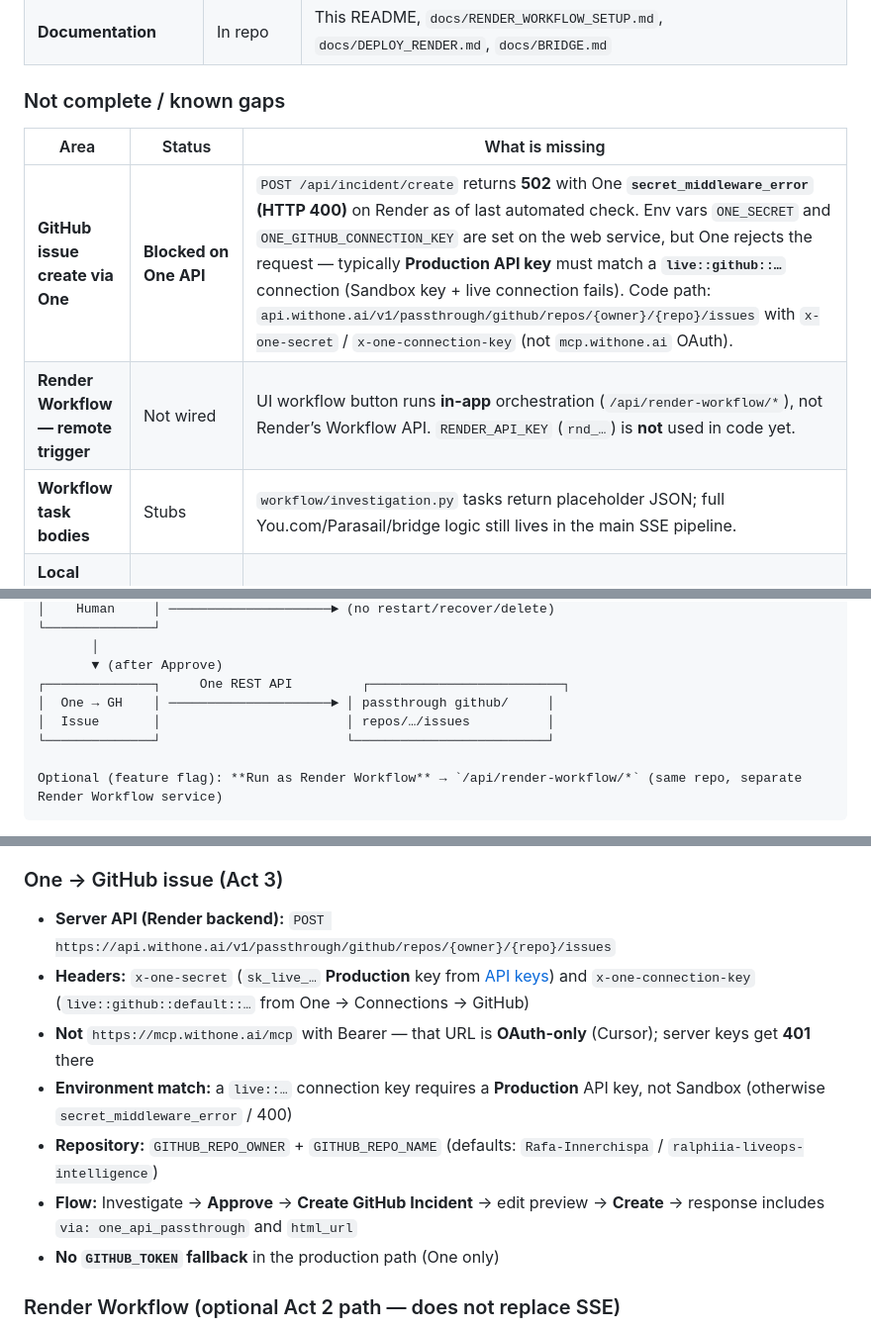
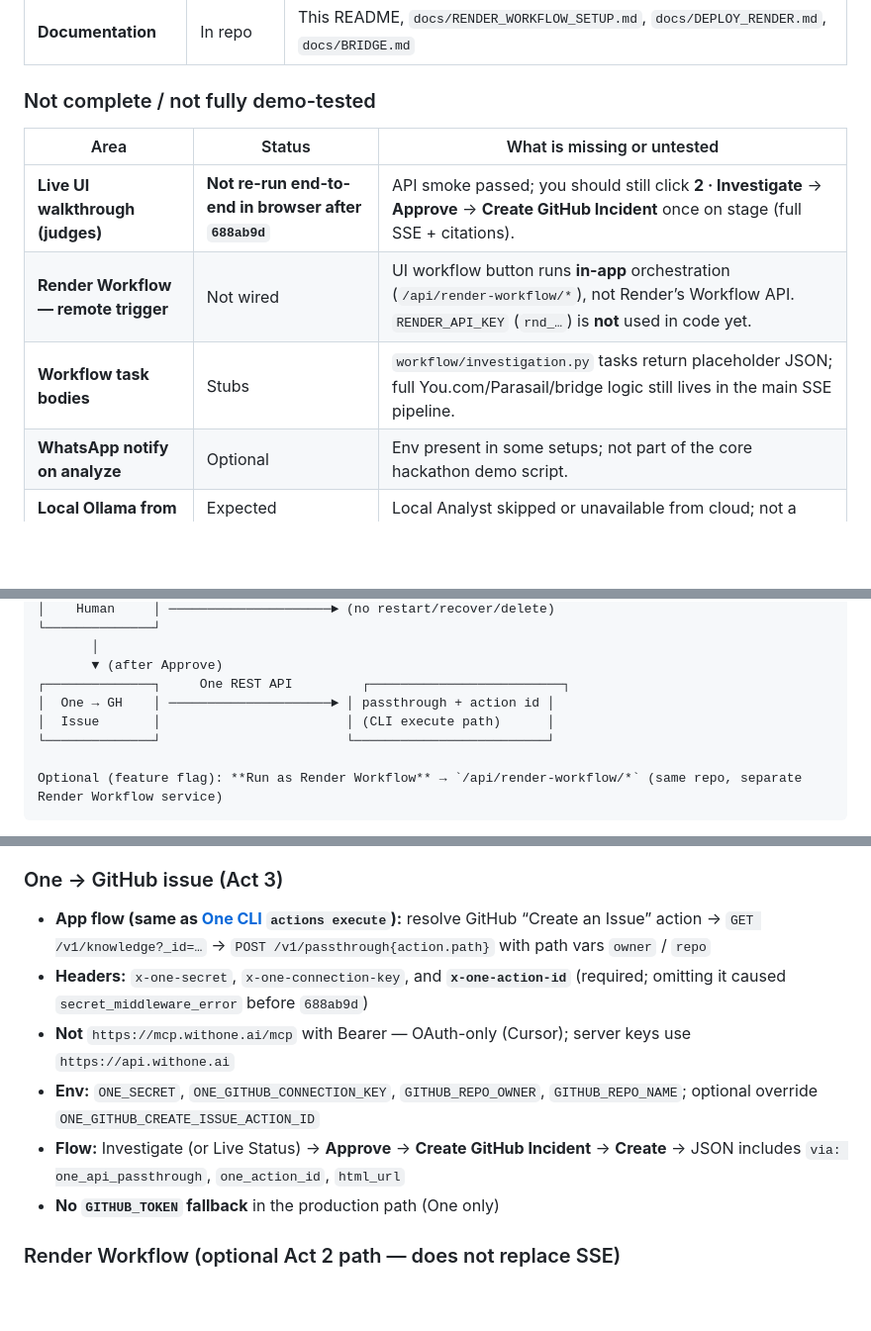
Before and after one commit to Rafa-Innerchispa/ralphiia-liveops-intelligence, a Markdown page: README.md, 3 parts joined by grey strips. Shown at 99% size. Rendered like a GitHub page; blank space fills up the shorter version.

Commit message:
Update README: Act 3 One issue create verified on Render (688ab9d).
Document x-one-action-id fix, smoke test issue #1, and remaining gaps (UI demo, workflow stubs).

Co-authored-by: Cursor <cursoragent@cursor.com>

```diff
--- a/README.md
+++ b/README.md
@@ -25,13 +28,14 @@ Public URL: https://ralphiia-liveops-intelligence.onrender.com · Branch: `hacka
 | **Tests** | Passing | `pytest tests/` (includes answer render, One client, workflow lifecycle) |
 | **Documentation** | In repo | This README, `docs/RENDER_WORKFLOW_SETUP.md`, `docs/DEPLOY_RENDER.md`, `docs/BRIDGE.md` |
 
-### Not complete / known gaps
+### Not complete / not fully demo-tested
 
-| Area | Status | What is missing |
-|------|--------|-----------------|
-| **GitHub issue create via One** | **Blocked on One API** | `POST /api/incident/create` returns **502** with One **`secret_middleware_error` (HTTP 400)** on Render as of last automated check. Env vars `ONE_SECRET` and `ONE_GITHUB_CONNECTION_KEY` are set on the web service, but One rejects the request — typically **Production API key** must match a **`live::github::…`** connection (Sandbox key + live connection fails). Code path: `api.withone.ai/v1/passthrough/github/repos/{owner}/{repo}/issues` with `x-one-secret` / `x-one-connection-key` (not `mcp.withone.ai` OAuth). |
+| Area | Status | What is missing or untested |
+|------|--------|-----------------------------|
+| **Live UI walkthrough (judges)** | **Not re-run end-to-end in browser after `688ab9d`** | API smoke passed; you should still click **2 · Investigate** → **Approve** → **Create GitHub Incident** once on stage (full SSE + citations). |
 | **Render Workflow — remote trigger** | Not wired | UI workflow button runs **in-app** orchestration (`/api/render-workflow/*`), not Render’s Workflow API. `RENDER_API_KEY` (`rnd_…`) is **not** used in code yet. |
 | **Workflow task bodies** | Stubs | `workflow/investigation.py` tasks return placeholder JSON; full You.com/Parasail/bridge logic still lives in the main SSE pipeline. |
+| **WhatsApp notify on analyze** | Optional | Env present in some setups; not part of the core hackathon demo script. |
 | **Local Ollama from Render** | Expected unavailable | Local Analyst skipped or unavailable from cloud; not a deployment bug. |
 | **Opsera** | Dev-only artifact | Build review JSON for how the app was built in Cursor — **not** a runtime agent. |
 
@@ -110,8 +114,8 @@ Operator prompt
        │
        ▼ (after Approve)
 ┌──────────────┐     One REST API         ┌─────────────────────────┐
-│  One → GH    │ ─────────────────────► │ passthrough github/     │
-│  Issue       │                        │ repos/…/issues          │
+│  One → GH    │ ─────────────────────► │ passthrough + action id │
+│  Issue       │                        │ (CLI execute path)      │
 └──────────────┘                        └─────────────────────────┘
 
 Optional (feature flag): **Run as Render Workflow** → `/api/render-workflow/*` (same repo, separate Render Workflow service)
@@ -155,12 +159,11 @@ Render cannot reach private lab IPs directly. A **read-only HTTPS bridge** expos
 
 ### One → GitHub issue (Act 3)
 
-- **Server API (Render backend):** `POST https://api.withone.ai/v1/passthrough/github/repos/{owner}/{repo}/issues`
-- **Headers:** `x-one-secret` (`sk_live_…` **Production** key from [API keys](https://app.withone.ai/settings/api-keys)) and `x-one-connection-key` (`live::github::default::…` from One → Connections → GitHub)
-- **Not** `https://mcp.withone.ai/mcp` with Bearer — that URL is **OAuth-only** (Cursor); server keys get **401** there
-- **Environment match:** a `live::…` connection key requires a **Production** API key, not Sandbox (otherwise `secret_middleware_error` / 400)
-- **Repository:** `GITHUB_REPO_OWNER` + `GITHUB_REPO_NAME` (defaults: `Rafa-Innerchispa` / `ralphiia-liveops-intelligence`)
-- **Flow:** Investigate → **Approve** → **Create GitHub Incident** → edit preview → **Create** → response includes `via: one_api_passthrough` and `html_url`
+- **App flow (same as [One CLI](https://www.withone.ai/docs/cli) `actions execute`):** resolve GitHub “Create an Issue” action → `GET /v1/knowledge?_id=…` → `POST /v1/passthrough{action.path}` with path vars `owner` / `repo`
+- **Headers:** `x-one-secret`, `x-one-connection-key`, and **`x-one-action-id`** (required; omitting it caused `secret_middleware_error` before `688ab9d`)
+- **Not** `https://mcp.withone.ai/mcp` with Bearer — OAuth-only (Cursor); server keys use `https://api.withone.ai`
+- **Env:** `ONE_SECRET`, `ONE_GITHUB_CONNECTION_KEY`, `GITHUB_REPO_OWNER`, `GITHUB_REPO_NAME`; optional override `ONE_GITHUB_CREATE_ISSUE_ACTION_ID`
+- **Flow:** Investigate (or Live Status) → **Approve** → **Create GitHub Incident** → **Create** → JSON includes `via: one_api_passthrough`, `one_action_id`, `html_url`
 - **No `GITHUB_TOKEN` fallback** in the production path (One only)
 
 ### Render Workflow (optional Act 2 path — does not replace SSE)
```
Also changed, not shown: other parts of README.md (+5 -1 lines).
